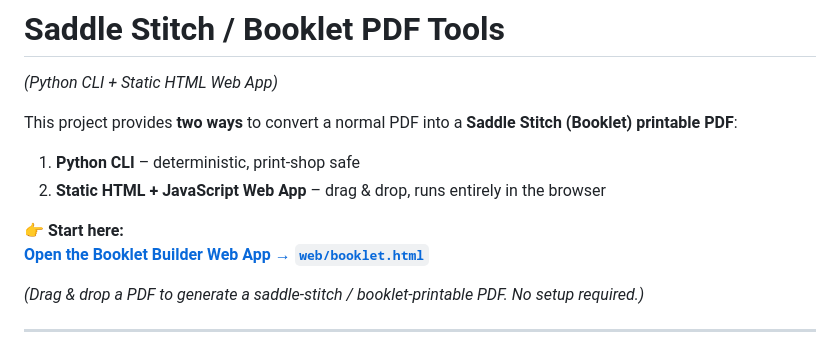
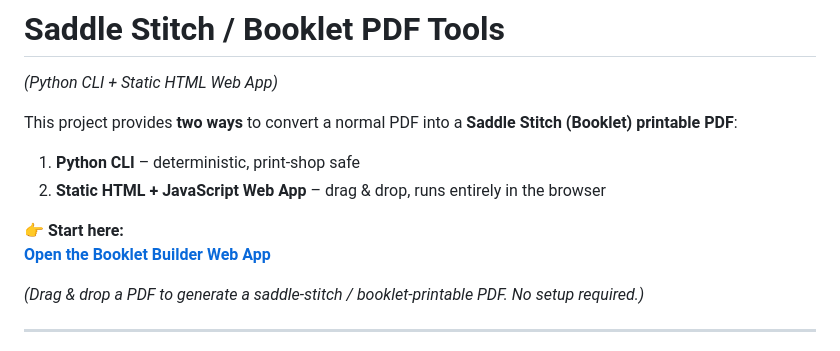
Before and after one commit to kiichi/booklet-tool, a Markdown page: README.md, the part around the change. GitHub-like rendering.

Commit message:
link fixed

```diff
--- a/README.md
+++ b/README.md
@@ -7,7 +7,7 @@ This project provides **two ways** to convert a normal PDF into a **Saddle Stitc
 2. **Static HTML + JavaScript Web App** – drag & drop, runs entirely in the browser
 
 👉 **Start here:**
-**[Open the Booklet Builder Web App → `web/booklet.html`](./web/booklet.html)**
+**[Open the Booklet Builder Web App ](./booklet.html)**
 
 *(Drag & drop a PDF to generate a saddle-stitch / booklet-printable PDF. No setup required.)*
 
```
